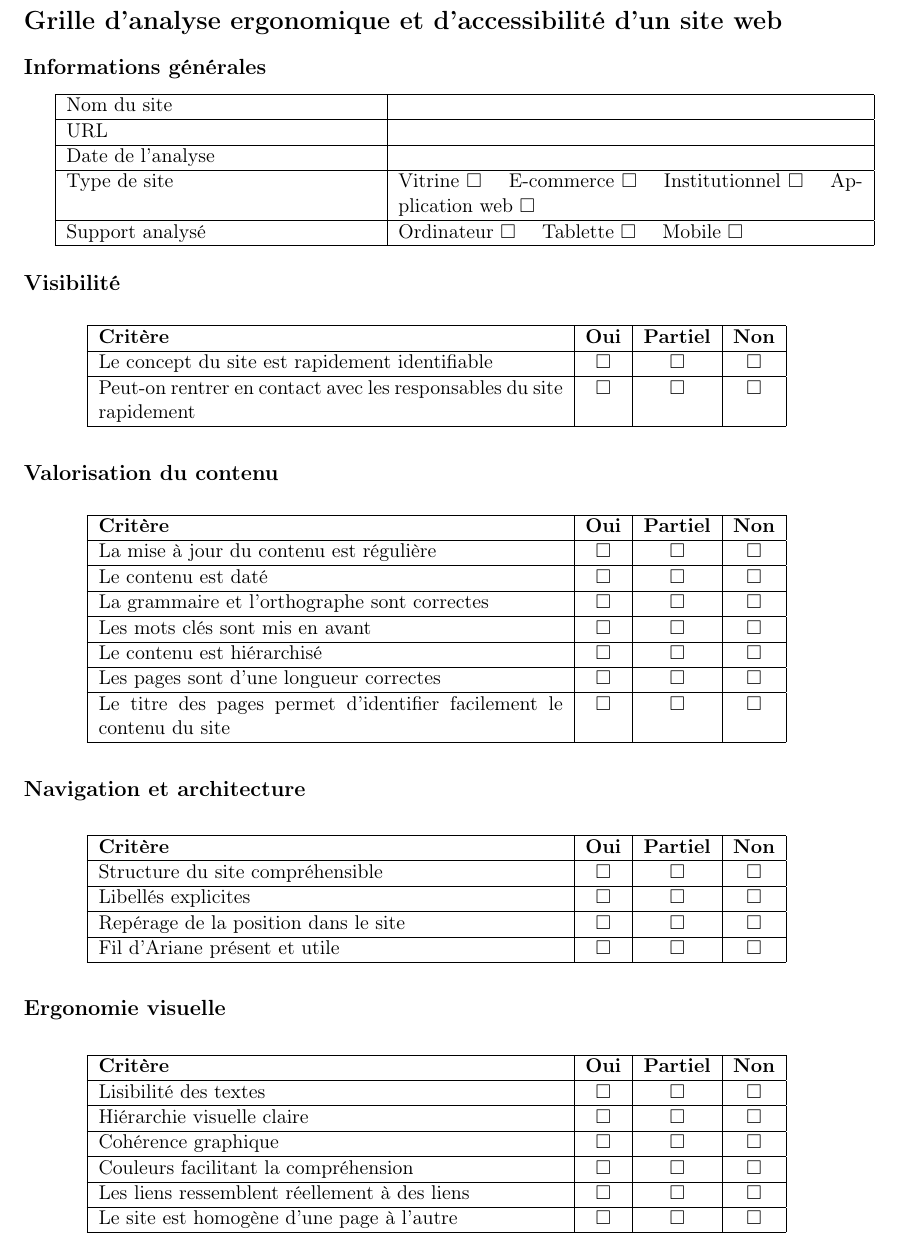
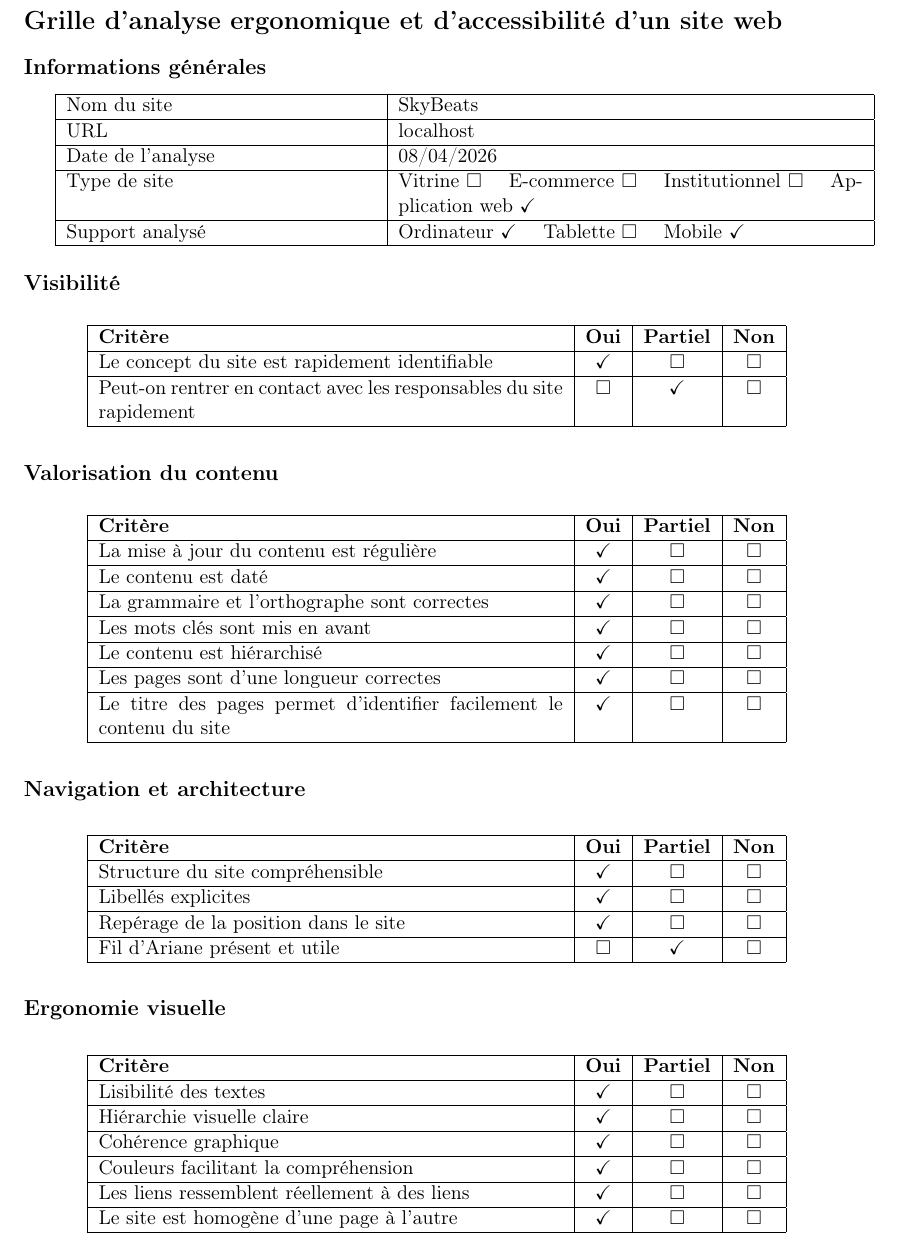
Before and after one commit to Lounol72/SkyBeat, a LaTeX document (docs/GrilleErgo/grilleErgonomique.tex): part of page 1 of 2, cut so that both start at the same text. Compiled offline with pdfLaTeX.

Commit message:
Grille ergonomique complétée

```diff
--- a/docs/GrilleErgo/grilleErgonomique.tex
+++ b/docs/GrilleErgo/grilleErgonomique.tex
@@ -18,11 +18,11 @@
 
 \begin{tabular}{|p{6cm}|p{9cm}|}
 \hline
-Nom du site & \\ \hline
-URL & \\ \hline
-Date de l'analyse & \\ \hline
-Type de site & Vitrine $\square$ \quad E-commerce $\square$ \quad Institutionnel $\square$ \quad Application web $\square$ \\ \hline
-Support analysé & Ordinateur $\square$ \quad Tablette $\square$ \quad Mobile $\square$ \\ \hline
+Nom du site & SkyBeats \\ \hline
+URL & localhost \\ \hline
+Date de l'analyse & 08/04/2026 \\ \hline
+Type de site & Vitrine $\square$ \quad E-commerce $\square$ \quad Institutionnel $\square$ \quad Application web $\checkmark$ \\ \hline
+Support analysé & Ordinateur $\checkmark$ \quad Tablette $\square$ \quad Mobile $\checkmark$ \\ \hline
 \end{tabular}
 
 \subsection*{Visibilité}
@@ -41,13 +41,13 @@ Peut-on rentrer en contact avec les responsables du site rapidement & $\square$
 \hline
 \textbf{Critère} & \textbf{Oui} & \textbf{Partiel} & \textbf{Non} \\ \hline
 \endhead
-La mise à jour du contenu est régulière & $\square$ & $\square$ & $\square$ \\ \hline
-Le contenu est daté & $\square$ & $\square$ & $\square$ \\ \hline
-La grammaire et l’orthographe sont correctes & $\square$ & $\square$ & $\square$ \\ \hline
-Les mots clés sont mis en avant & $\square$ & $\square$ & $\square$ \\ \hline
-Le contenu est hiérarchisé & $\square$ & $\square$ & $\square$ \\ \hline
-Les pages sont d’une longueur correctes & $\square$ & $\square$ & $\square$ \\ \hline
-Le titre des pages permet d’identifier facilement le contenu du site & $\square$ & $\square$ & $\square$ \\ \hline
+La mise à jour du contenu est régulière & $\checkmark$ & $\square$ & $\square$ \\ \hline
+Le contenu est daté & $\checkmark$ & $\square$ & $\square$ \\ \hline
+La grammaire et l’orthographe sont correctes & $\checkmark$ & $\square$ & $\square$ \\ \hline
+Les mots clés sont mis en avant & $\checkmark$ & $\square$ & $\square$ \\ \hline
+Le contenu est hiérarchisé & $\checkmark$ & $\square$ & $\square$ \\ \hline
+Les pages sont d’une longueur correctes & $\checkmark$ & $\square$ & $\square$ \\ \hline
+Le titre des pages permet d’identifier facilement le contenu du site & $\checkmark$ & $\square$ & $\square$ \\ \hline
 \end{longtable}
 
 \subsection*{Navigation et architecture}
@@ -68,12 +68,12 @@ Fil d'Ariane présent et utile & $\square$ & $\square$ & $\square$ \\ \hline
 \hline
 \textbf{Critère} & \textbf{Oui} & \textbf{Partiel} & \textbf{Non} \\ \hline
 \endhead
-Lisibilité des textes & $\square$ & $\square$ & $\square$ \\ \hline
-Hiérarchie visuelle claire & $\square$ & $\square$ & $\square$ \\ \hline
-Cohérence graphique & $\square$ & $\square$ & $\square$ \\ \hline
-Couleurs facilitant la compréhension & $\square$ & $\square$ & $\square$ \\ \hline
-Les liens ressemblent réellement à des liens & $\square$ & $\square$ & $\square$ \\ \hline
-Le site est homogène d’une page à l’autre & $\square$ & $\square$ & $\square$ \\ \hline
+Lisibilité des textes & $\checkmark$ & $\square$ & $\square$ \\ \hline
+Hiérarchie visuelle claire & $\checkmark$ & $\square$ & $\square$ \\ \hline
+Cohérence graphique & $\checkmark$ & $\square$ & $\square$ \\ \hline
+Couleurs facilitant la compréhension & $\checkmark$ & $\square$ & $\square$ \\ \hline
+Les liens ressemblent réellement à des liens & $\checkmark$ & $\square$ & $\square$ \\ \hline
+Le site est homogène d’une page à l’autre & $\checkmark$ & $\square$ & $\square$ \\ \hline
 \end{longtable}
 
 \subsection*{Accessibilité}
```
Also changed, not shown: docs/GrilleErgo/grilleErgonomique.pdf, docs/GrilleErgo/grilleErgonomique.tex (36 more changed lines), 1 other file.
